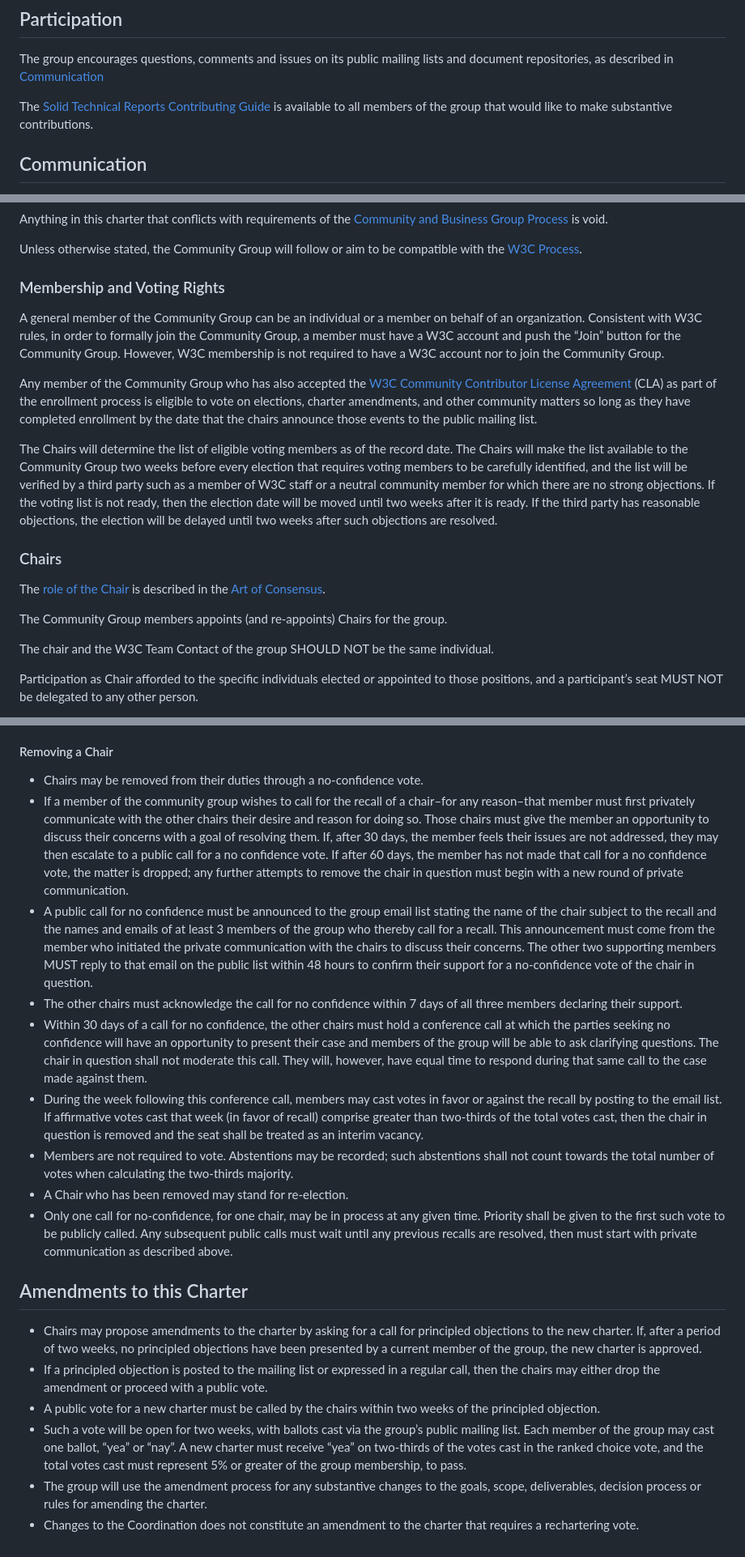
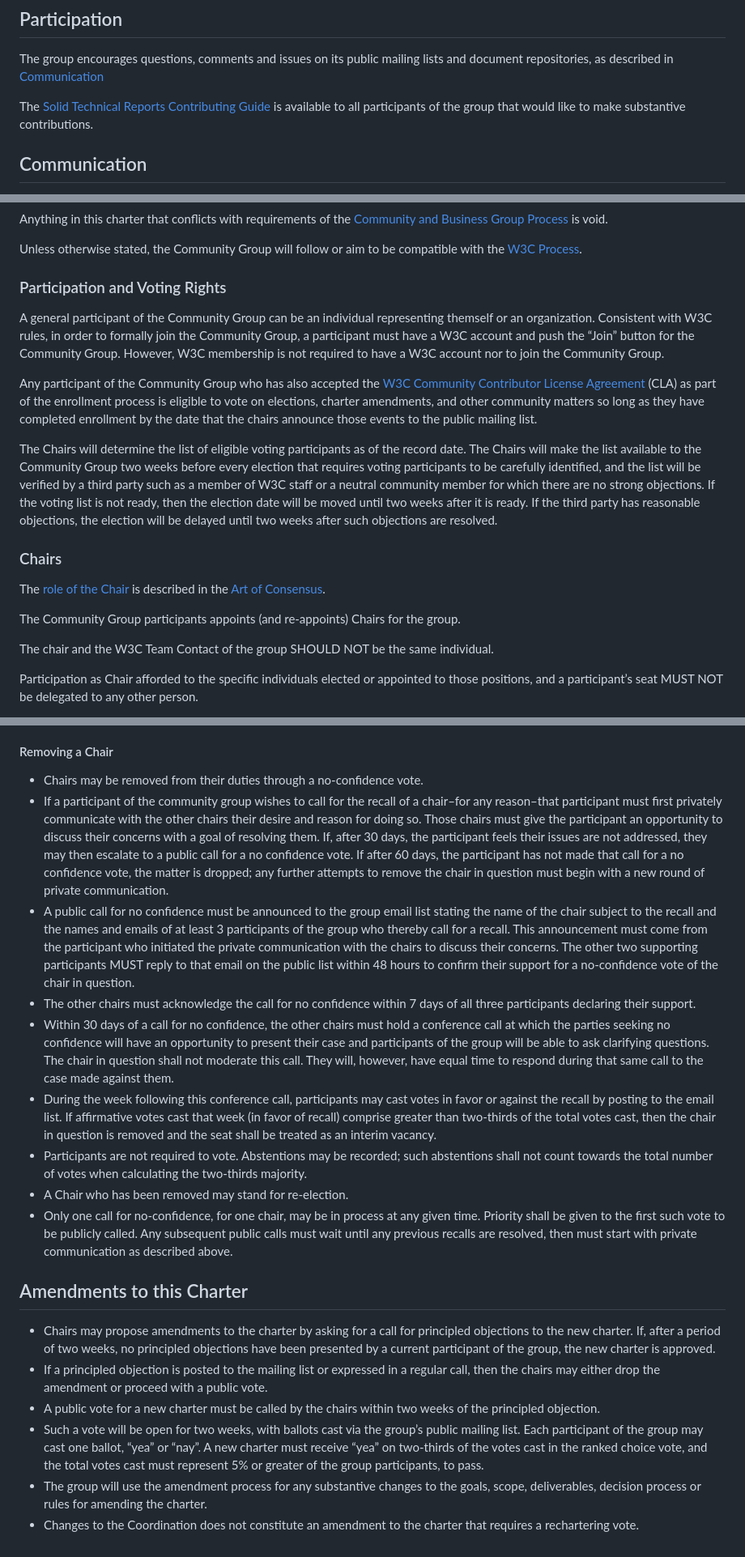
Before and after one commit to solid/process, a Markdown page: solid-cg-charter.md, 3 parts joined by grey strips. Shown at 81% size. GitHub-like rendering.

Commit message:
Apply suggestions from code review
Co-authored-by: Pierre-Antoine Champin <github-100614@champin.net>

```diff
--- a/solid-cg-charter.md
+++ b/solid-cg-charter.md
@@ -96,7 +97,7 @@ The group expects to follow the following W3C Recommendations, Guidelines, and N
 
 The group encourages questions, comments and issues on its public mailing lists and document repositories, as described in [Communication](#Communication)
 
-The [Solid Technical Reports Contributing Guide](https://github.com/solid/specification/blob/main/CONTRIBUTING.md) is available to all members of the group that would like to make substantive contributions.
+The [Solid Technical Reports Contributing Guide](https://github.com/solid/specification/blob/main/CONTRIBUTING.md) is available to all participants of the group that would like to make substantive contributions.
 
 
 ## Communication
@@ -133,19 +134,19 @@ Anything in this charter that conflicts with requirements of the [Community and
 
 Unless otherwise stated, the Community Group will follow or aim to be compatible with the [W3C Process](https://www.w3.org/Consortium/Process/).
 
-### Membership and Voting Rights
+### Participation and Voting Rights
 
-A general member of the Community Group can be an individual or a member on behalf of an organization. Consistent with W3C rules, in order to formally join the Community Group, a member must have a W3C account and push the “Join” button for the Community Group. However, W3C membership is not required to have a W3C account nor to join the Community Group.
+A general participant of the Community Group can be an individual representing themself or an organization. Consistent with W3C rules, in order to formally join the Community Group, a participant must have a W3C account and push the “Join” button for the Community Group. However, W3C membership is not required to have a W3C account nor to join the Community Group.
 
-Any member of the Community Group who has also accepted the [W3C Community Contributor License Agreement](https://www.w3.org/community/about/process/cla/) (CLA) as part of the enrollment process is eligible to vote on elections, charter amendments, and other community matters so long as they have completed enrollment by the date that the chairs announce those events to the public mailing list.
+Any participant of the Community Group who has also accepted the [W3C Community Contributor License Agreement](https://www.w3.org/community/about/process/cla/) (CLA) as part of the enrollment process is eligible to vote on elections, charter amendments, and other community matters so long as they have completed enrollment by the date that the chairs announce those events to the public mailing list.
 
-The Chairs will determine the list of eligible voting members as of the record date. The Chairs will make the list available to the Community Group two weeks before every election that requires voting members to be carefully identified, and the list will be verified by a third party such as a member of W3C staff or a neutral community member for which there are no strong objections. If the voting list is not ready, then the election date will be moved until two weeks after it is ready.  If the third party has reasonable objections, the election will be delayed until two weeks after such objections are resolved.
+The Chairs will determine the list of eligible voting participants as of the record date. The Chairs will make the list available to the Community Group two weeks before every election that requires voting participants to be carefully identified, and the list will be verified by a third party such as a member of W3C staff or a neutral community member for which there are no strong objections. If the voting list is not ready, then the election date will be moved until two weeks after it is ready.  If the third party has reasonable objections, the election will be delayed until two weeks after such objections are resolved.
 
 ### Chairs
 
 The [role of the Chair](https://www.w3.org/Guide/chair/role.html) is described in the [Art of Consensus](https://www.w3.org/Guide/).
 
-The Community Group members appoints (and re-appoints) Chairs for the group.
+The Community Group participants appoints (and re-appoints) Chairs for the group.
 
 The chair and the W3C Team Contact of the group SHOULD NOT be the same individual.
 
@@ -169,20 +170,20 @@ For most Chair nominees, the primary affiliation is their employer and will matc
 #### Removing a Chair
 
 * Chairs may be removed from their duties through a no-confidence vote.
-* If a member of the community group wishes to call for the recall of a chair–for any reason–that member must first privately communicate with the other chairs their desire and reason for doing so. Those chairs must give the member an opportunity to discuss their concerns with a goal of resolving them. If, after 30 days, the member feels their issues are not addressed, they may then escalate to a public call for a no confidence vote. If after 60 days, the member has not made that call for a no confidence vote, the matter is dropped; any further attempts to remove the chair in question must begin with a new round of private communication.
-* A public call for no confidence must be announced to the group email list stating the name of the chair subject to the recall and the names and emails of at least 3 members of the group who thereby call for a recall. This announcement must come from the member who initiated the private communication with the chairs to discuss their concerns. The other two supporting members MUST reply to that email on the public list within 48 hours to confirm their support for a no-confidence vote of the chair in question.
-* The other chairs must acknowledge the call for no confidence within 7 days of all three members declaring their support.
-* Within 30 days of a call for no confidence, the other chairs must hold a conference call at which the parties seeking no confidence will have an opportunity to present their case and members of the group will be able to ask clarifying questions. The chair in question shall not moderate this call. They will, however, have equal time to respond during that same call to the case made against them.
-* During the week following this conference call, members may cast votes in favor or against the recall by posting to the email list. If affirmative votes cast that week (in favor of recall) comprise greater than two-thirds of the total votes cast, then the chair in question is removed and the seat shall be treated as an interim vacancy.
-* Members are not required to vote. Abstentions may be recorded; such abstentions shall not count towards the total number of votes when calculating the two-thirds majority.
+* If a participant of the community group wishes to call for the recall of a chair–for any reason–that participant must first privately communicate with the other chairs their desire and reason for doing so. Those chairs must give the participant an opportunity to discuss their concerns with a goal of resolving them. If, after 30 days, the participant feels their issues are not addressed, they may then escalate to a public call for a no confidence vote. If after 60 days, the participant has not made that call for a no confidence vote, the matter is dropped; any further attempts to remove the chair in question must begin with a new round of private communication.
+* A public call for no confidence must be announced to the group email list stating the name of the chair subject to the recall and the names and emails of at least 3 participants of the group who thereby call for a recall. This announcement must come from the participant who initiated the private communication with the chairs to discuss their concerns. The other two supporting participants MUST reply to that email on the public list within 48 hours to confirm their support for a no-confidence vote of the chair in question.
+* The other chairs must acknowledge the call for no confidence within 7 days of all three participants declaring their support.
+* Within 30 days of a call for no confidence, the other chairs must hold a conference call at which the parties seeking no confidence will have an opportunity to present their case and participants of the group will be able to ask clarifying questions. The chair in question shall not moderate this call. They will, however, have equal time to respond during that same call to the case made against them.
+* During the week following this conference call, participants may cast votes in favor or against the recall by posting to the email list. If affirmative votes cast that week (in favor of recall) comprise greater than two-thirds of the total votes cast, then the chair in question is removed and the seat shall be treated as an interim vacancy.
+* Participants are not required to vote. Abstentions may be recorded; such abstentions shall not count towards the total number of votes when calculating the two-thirds majority.
 * A Chair who has been removed may stand for re-election.
 * Only one call for no-confidence, for one chair, may be in process at any given time. Priority shall be given to the first such vote to be publicly called. Any subsequent public calls must wait until any previous recalls are resolved, then must start with private communication as described above.
 
 ## Amendments to this Charter
 
-* Chairs may propose amendments to the charter by asking for a call for principled objections to the new charter. If, after a period of two weeks, no principled objections have been presented by a current member of the group, the new charter is approved.
+* Chairs may propose amendments to the charter by asking for a call for principled objections to the new charter. If, after a period of two weeks, no principled objections have been presented by a current participant of the group, the new charter is approved.
 * If a principled objection is posted to the mailing list or expressed in a regular call, then the chairs may either drop the amendment or proceed with a public vote.
 * A public vote for a new charter must be called by the chairs within two weeks of the principled objection.
-* Such a vote will be open for two weeks, with ballots cast via the group’s public mailing list. Each member of the group may cast one ballot, “yea” or “nay”. A new charter must receive “yea” on two-thirds of the votes cast in the ranked choice vote, and the total votes cast must represent 5% or greater of the group membership, to pass.
+* Such a vote will be open for two weeks, with ballots cast via the group’s public mailing list. Each participant of the group may cast one ballot, “yea” or “nay”. A new charter must receive “yea” on two-thirds of the votes cast in the ranked choice vote, and the total votes cast must represent 5% or greater of the group participants, to pass.
 * The group will use the amendment process for any substantive changes to the goals, scope, deliverables, decision process or rules for amending the charter.
 * Changes to the Coordination does not constitute an amendment to the charter that requires a rechartering vote.
```
Also changed, not shown: other parts of solid-cg-charter.md (+2 -1 lines).
